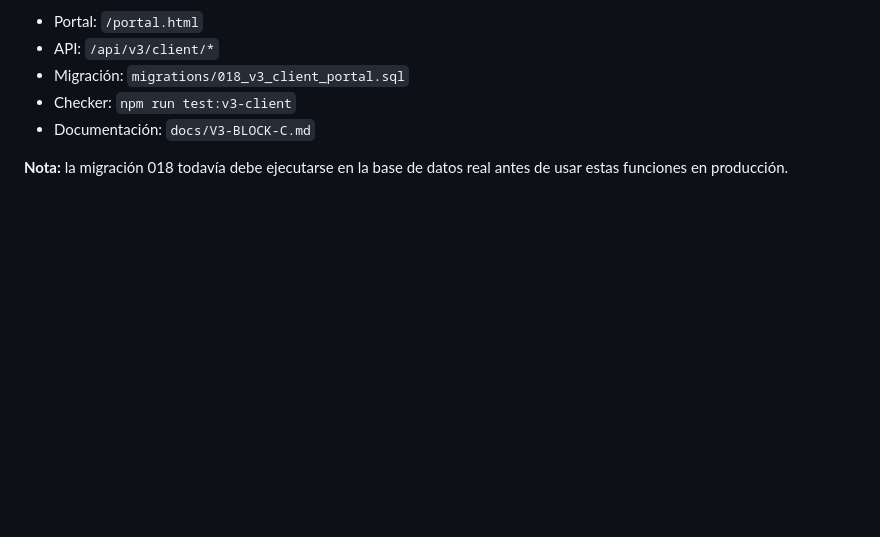
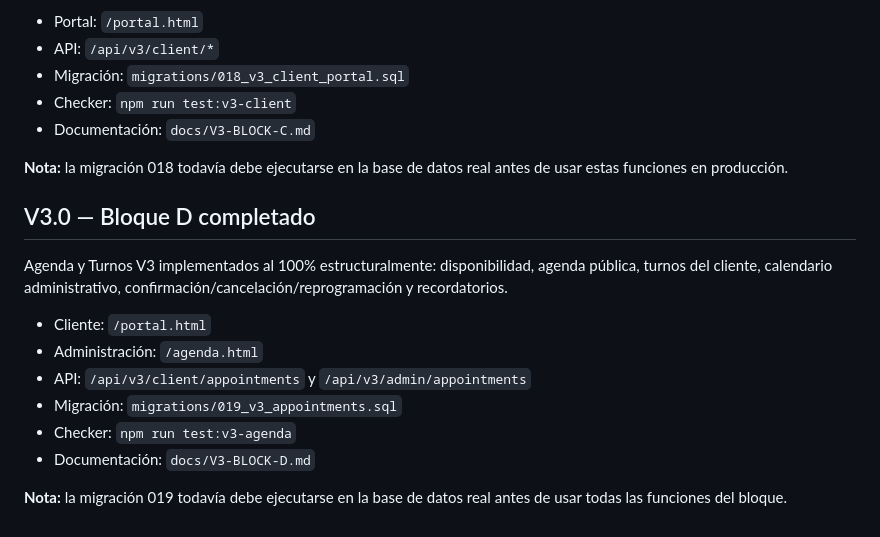
Before and after one commit to Jorge14143/jrelectricidad1, a Markdown page: README.md, the part around the change. Rendered like a GitHub page; blank space fills up the shorter version.

Commit message:
V3 Block D - documentación README

```diff
--- a/README.md
+++ b/README.md
@@ -105,3 +105,17 @@ Portal Cliente V3 implementado al 100% estructuralmente: dashboard, perfil, soli
 - Documentación: `docs/V3-BLOCK-C.md`
 
 **Nota:** la migración 018 todavía debe ejecutarse en la base de datos real antes de usar estas funciones en producción.
+
+
+## V3.0 — Bloque D completado
+
+Agenda y Turnos V3 implementados al 100% estructuralmente: disponibilidad, agenda pública, turnos del cliente, calendario administrativo, confirmación/cancelación/reprogramación y recordatorios.
+
+- Cliente: `/portal.html`
+- Administración: `/agenda.html`
+- API: `/api/v3/client/appointments` y `/api/v3/admin/appointments`
+- Migración: `migrations/019_v3_appointments.sql`
+- Checker: `npm run test:v3-agenda`
+- Documentación: `docs/V3-BLOCK-D.md`
+
+**Nota:** la migración 019 todavía debe ejecutarse en la base de datos real antes de usar todas las funciones del bloque.
```
